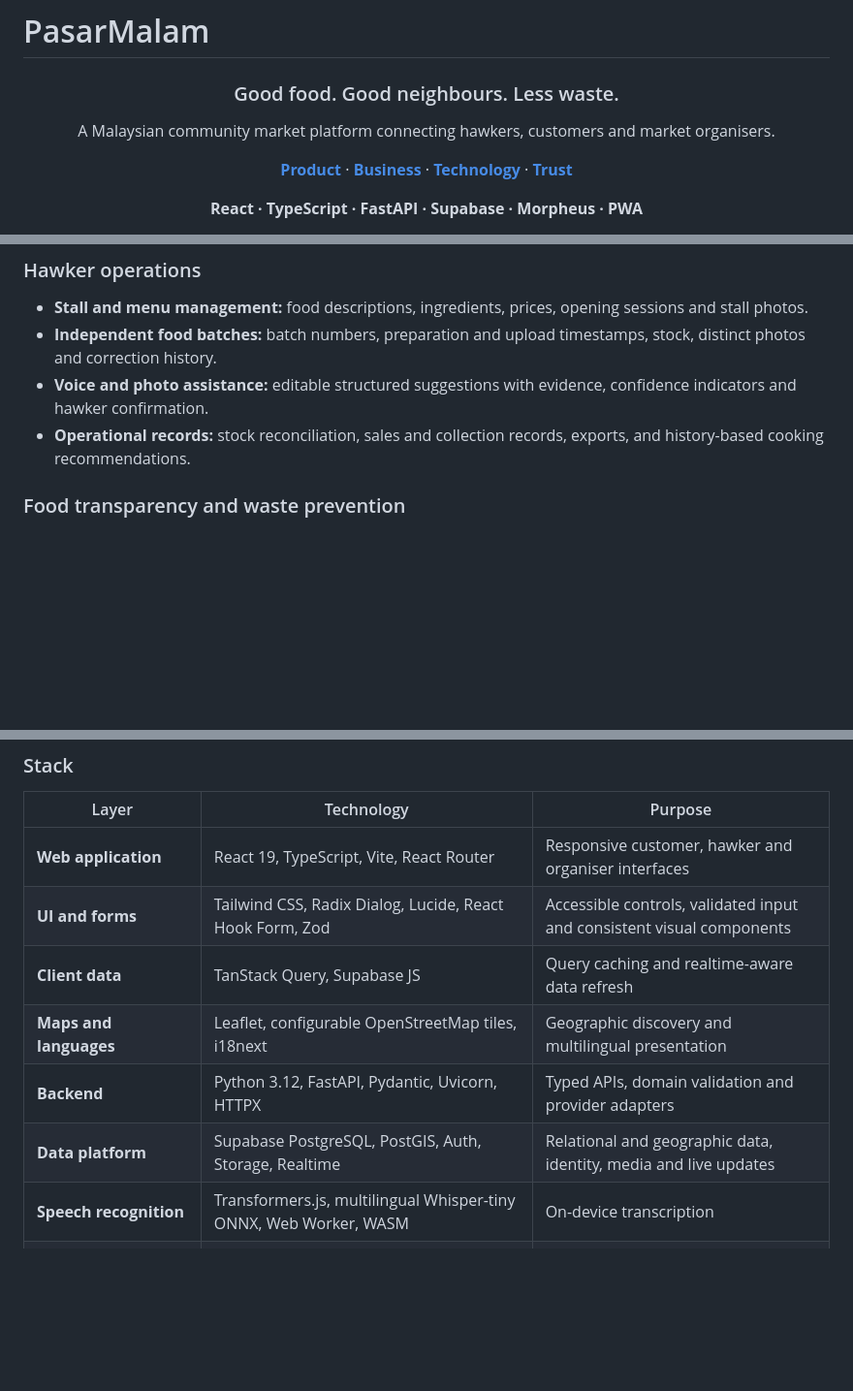
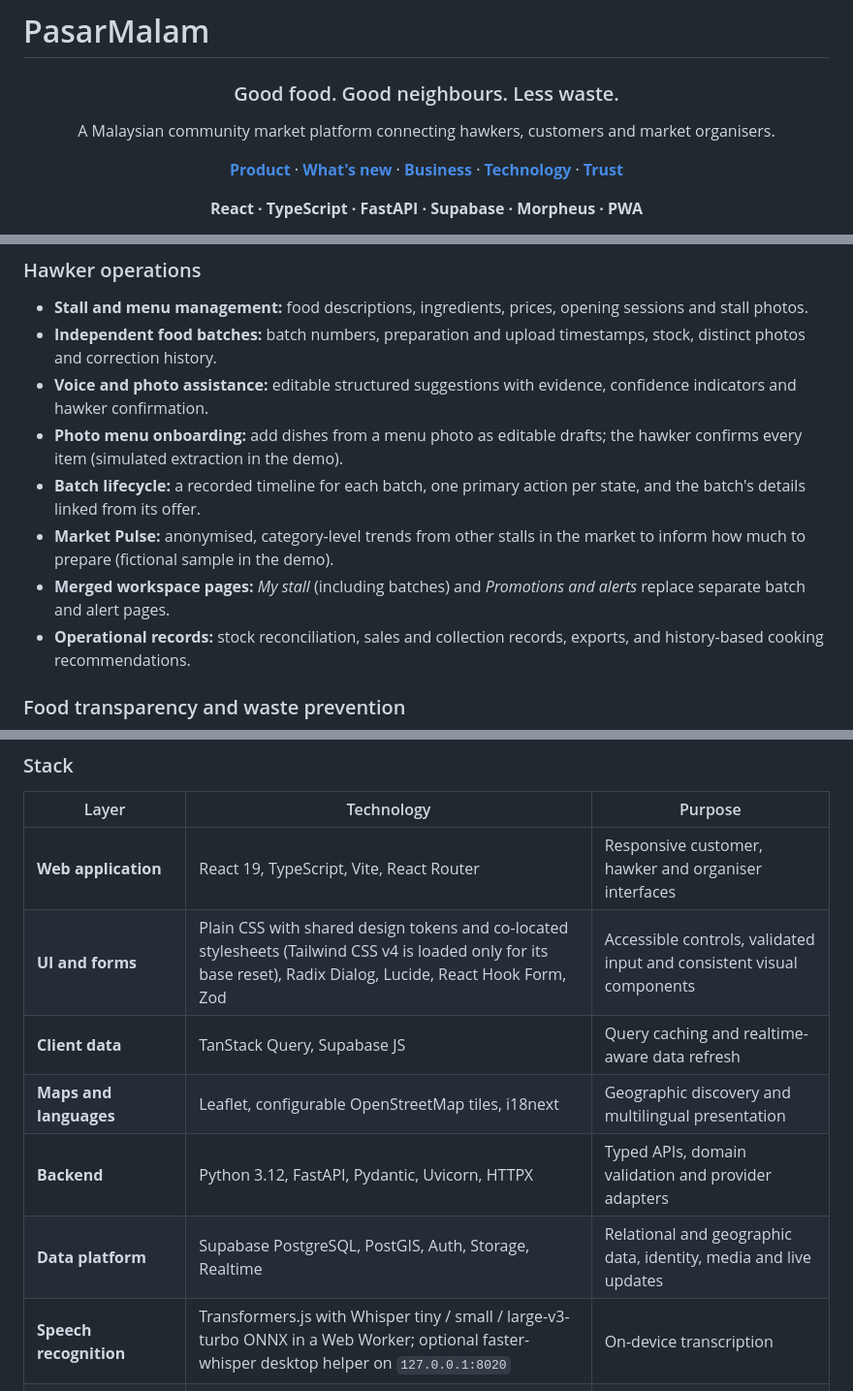
Before and after one commit to TEE123754/PasarMalam, a Markdown page: README.md, 3 parts joined by grey strips. Shown at 97% size. Rendered like a GitHub page; blank space fills up the shorter version.

```diff
--- a/README.md
+++ b/README.md
@@ -5,6 +5,7 @@
   <p>A Malaysian community market platform connecting hawkers, customers and market organisers.</p>
   <p>
     <a href="#product"><strong>Product</strong></a> ·
+    <a href="#whats-new"><strong>What's new</strong></a> ·
     <a href="#business-model"><strong>Business</strong></a> ·
     <a href="#technology"><strong>Technology</strong></a> ·
     <a href="#trust-and-inclusion"><strong>Trust</strong></a>
@@ -52,6 +76,10 @@ A market stall's information changes throughout the day: a new batch arrives, po
 - **Stall and menu management:** food descriptions, ingredients, prices, opening sessions and stall photos.
 - **Independent food batches:** batch numbers, preparation and upload timestamps, stock, distinct photos and correction history.
 - **Voice and photo assistance:** editable structured suggestions with evidence, confidence indicators and hawker confirmation.
+- **Photo menu onboarding:** add dishes from a menu photo as editable drafts; the hawker confirms every item (simulated extraction in the demo).
+- **Batch lifecycle:** a recorded timeline for each batch, one primary action per state, and the batch's details linked from its offer.
+- **Market Pulse:** anonymised, category-level trends from other stalls in the market to inform how much to prepare (fictional sample in the demo).
+- **Merged workspace pages:** *My stall* (including batches) and *Promotions and alerts* replace separate batch and alert pages.
 - **Operational records:** stock reconciliation, sales and collection records, exports, and history-based cooking recommendations.
 
 ### Food transparency and waste prevention
@@ -129,12 +182,12 @@ These categories describe integration opportunities; they do not imply an endors
 | Layer | Technology | Purpose |
 | --- | --- | --- |
 | **Web application** | React 19, TypeScript, Vite, React Router | Responsive customer, hawker and organiser interfaces |
-| **UI and forms** | Tailwind CSS, Radix Dialog, Lucide, React Hook Form, Zod | Accessible controls, validated input and consistent visual components |
+| **UI and forms** | Plain CSS with shared design tokens and co-located stylesheets (Tailwind CSS v4 is loaded only for its base reset), Radix Dialog, Lucide, React Hook Form, Zod | Accessible controls, validated input and consistent visual components |
 | **Client data** | TanStack Query, Supabase JS | Query caching and realtime-aware data refresh |
 | **Maps and languages** | Leaflet, configurable OpenStreetMap tiles, i18next | Geographic discovery and multilingual presentation |
 | **Backend** | Python 3.12, FastAPI, Pydantic, Uvicorn, HTTPX | Typed APIs, domain validation and provider adapters |
 | **Data platform** | Supabase PostgreSQL, PostGIS, Auth, Storage, Realtime | Relational and geographic data, identity, media and live updates |
-| **Speech recognition** | Transformers.js, multilingual Whisper-tiny ONNX, Web Worker, WASM | On-device transcription |
+| **Speech recognition** | Transformers.js with Whisper tiny / small / large-v3-turbo ONNX in a Web Worker; optional faster-whisper desktop helper on `127.0.0.1:8020` | On-device transcription |
 | **AI assistance** | Morpheus with Qwen/Gemma adapters; optional local Qwen through llama.cpp | Structured text extraction and reviewed image suggestions |
 | **Weather** | Open-Meteo with shared caching | Market-area temperature and humidity context |
 | **Jobs and notifications** | pg_cron, pg_net, SQL outbox, pywebpush, VAPID | Scheduled monitoring and scoped notification dispatch |
```
Also changed, not shown: other parts of README.md (+50 -2 lines), docs/screenshots/demo-discovery-oct14.png (added), docs/screenshots/demo-hawker-oct14.png (added), 1 other file.
